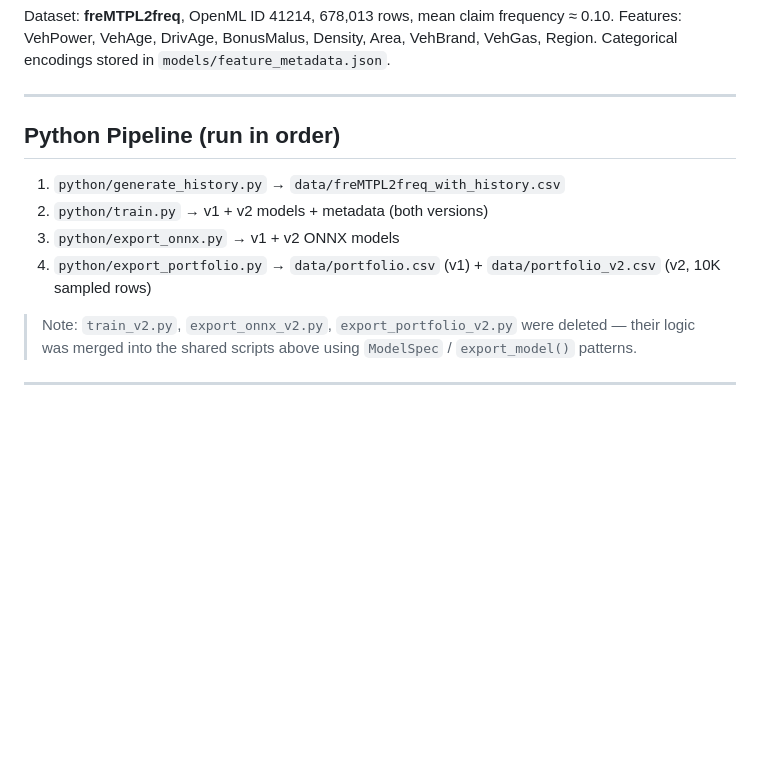
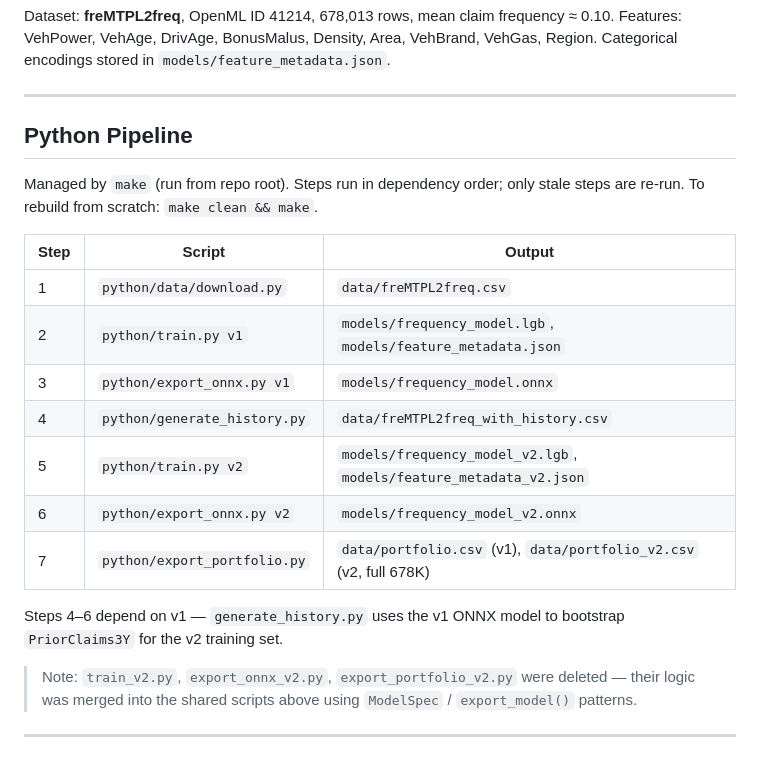
Before and after one commit to fischerdm/claim-simulation, a Markdown page: CLAUDE.md, the part around one of its changes. GitHub-like rendering; blank space fills up the shorter version.

```diff
--- a/CLAUDE.md
+++ b/CLAUDE.md
@@ -10,12 +10,23 @@ Categorical encodings stored in `models/feature_metadata.json`.
 
 ---
 
-## Python Pipeline (run in order)
+## Python Pipeline
 
-1. `python/generate_history.py`  → `data/freMTPL2freq_with_history.csv`
-2. `python/train.py`             → v1 + v2 models + metadata (both versions)
-3. `python/export_onnx.py`       → v1 + v2 ONNX models
-4. `python/export_portfolio.py`  → `data/portfolio.csv` (v1) + `data/portfolio_v2.csv` (v2, 10K sampled rows)
+Managed by `make` (run from repo root). Steps run in dependency order; only stale steps
+are re-run. To rebuild from scratch: `make clean && make`.
+
+| Step | Script | Output |
+|------|--------|--------|
+| 1 | `python/data/download.py` | `data/freMTPL2freq.csv` |
+| 2 | `python/train.py v1` | `models/frequency_model.lgb`, `models/feature_metadata.json` |
+| 3 | `python/export_onnx.py v1` | `models/frequency_model.onnx` |
+| 4 | `python/generate_history.py` | `data/freMTPL2freq_with_history.csv` |
+| 5 | `python/train.py v2` | `models/frequency_model_v2.lgb`, `models/feature_metadata_v2.json` |
+| 6 | `python/export_onnx.py v2` | `models/frequency_model_v2.onnx` |
+| 7 | `python/export_portfolio.py` | `data/portfolio.csv` (v1), `data/portfolio_v2.csv` (v2, full 678K) |
+
+Steps 4–6 depend on v1 — `generate_history.py` uses the v1 ONNX model to bootstrap
+`PriorClaims3Y` for the v2 training set.
 
 > Note: `train_v2.py`, `export_onnx_v2.py`, `export_portfolio_v2.py` were deleted — their
 > logic was merged into the shared scripts above using `ModelSpec` / `export_model()` patterns.
```
Also changed, not shown: other parts of CLAUDE.md (+35 -17 lines).
